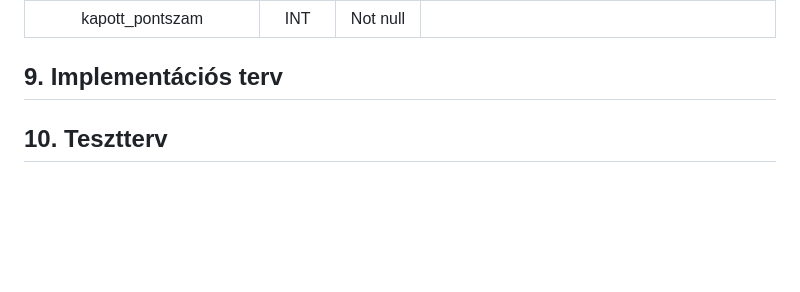
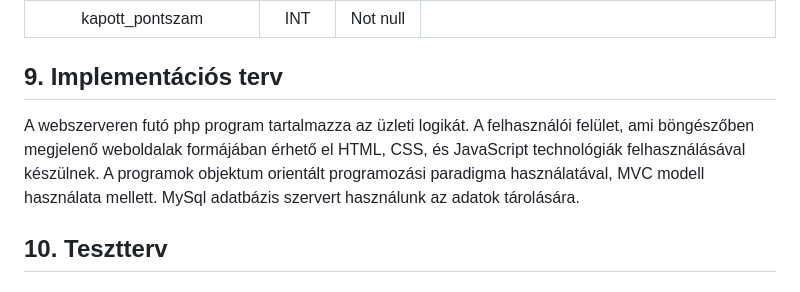
Before and after one commit to Drntth/rozsdas_rakollo, a Markdown page: Doc/rendszerterv.md, the part around one of its changes. Drawn GitHub-style; blank space fills up the shorter version.

Commit message:
A rendszerterv 'implementációs terv' pontjának elkészítése, 'project terv' pontjának formázása

```diff
--- a/Doc/rendszerterv.md
+++ b/Doc/rendszerterv.md
@@ -274,6 +277,10 @@ A pontozás tábla felépítése:
 | kapott_pontszam | INT | Not null |  |
 
 ## 9. Implementációs terv
+A webszerveren futó php program tartalmazza az üzleti logikát.
+A felhasználói felület, ami böngészőben megjelenő weboldalak formájában érhető el HTML, CSS, és JavaScript technológiák felhasználásával készülnek.
+A programok objektum orientált programozási paradigma használatával, MVC modell használata mellett.
+MySql adatbázis szervert használunk az adatok tárolására.
 
 ## 10. Tesztterv
 
```
Also changed, not shown: other parts of Doc/rendszerterv.md (+3 -0 lines).
